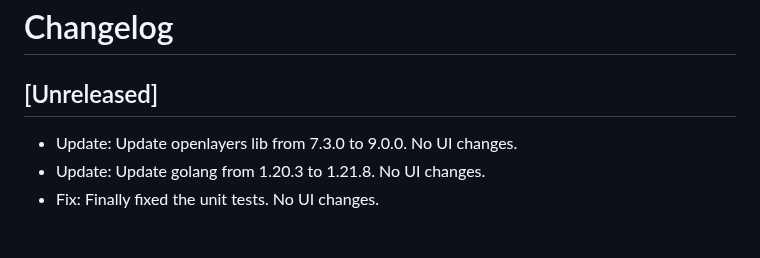
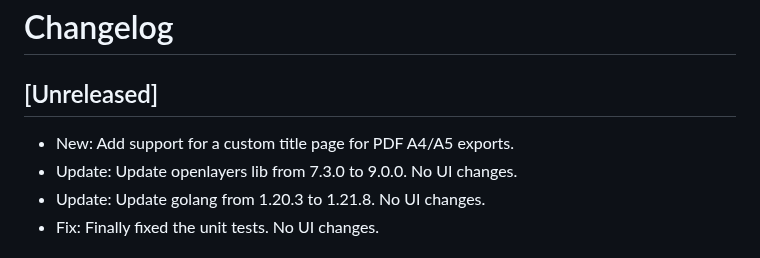
Before and after one commit to vsimakhin/web-logbook, a Markdown page: CHANGELOG.md, the part around the change. GitHub-like rendering.

Commit message:
update changelog

```diff
--- a/CHANGELOG.md
+++ b/CHANGELOG.md
@@ -2,6 +2,7 @@
 
 ## [Unreleased]
 
+- New: Add support for a custom title page for PDF A4/A5 exports.
 - Update: Update openlayers lib from 7.3.0 to 9.0.0. No UI changes.
 - Update: Update golang from 1.20.3 to 1.21.8. No UI changes.
 - Fix: Finally fixed the unit tests. No UI changes.
```
